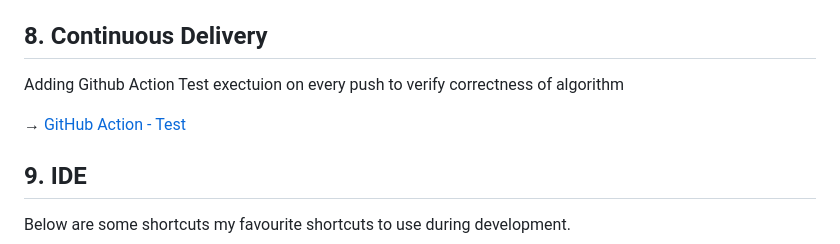
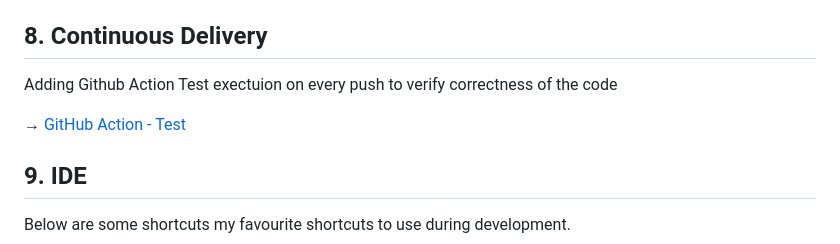
Before and after one commit to iammeechar/Dala-Delivery, a Markdown page: README.md, the part around one of its changes. GitHub-like rendering.

```diff
--- a/README.md
+++ b/README.md
@@ -75,5 +75,5 @@ run tests manually with:
 `python3 -m unittest -v src/unittest/python/ingredientfinder_tests.py`
 
 ## 8. Continuous Delivery
-Adding Github Action Test exectuion on every push to verify correctness of algorithm
+Adding Github Action Test exectuion on every push to verify correctness of the code
 
```
Also changed, not shown: other parts of README.md (+1 -1 lines).
